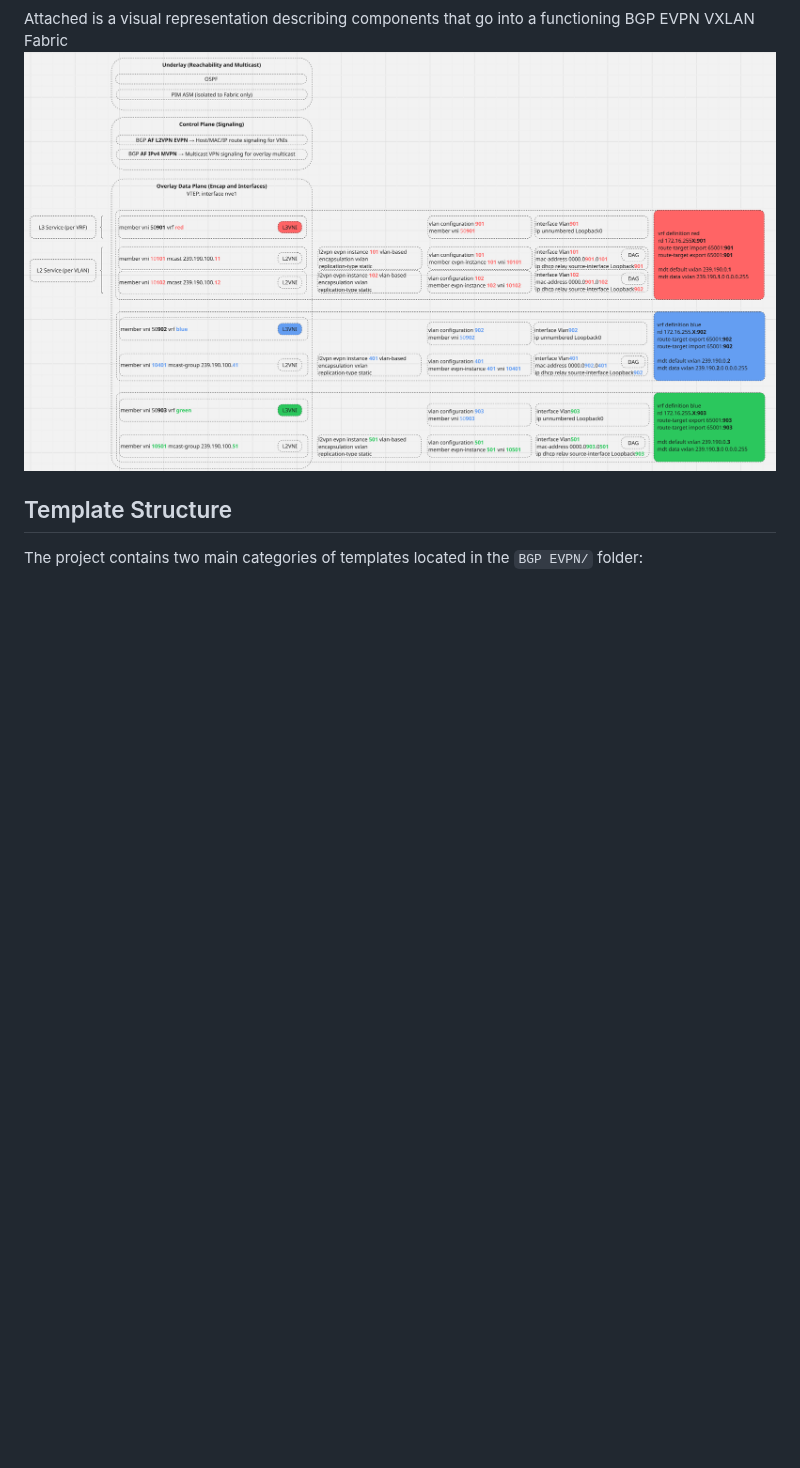
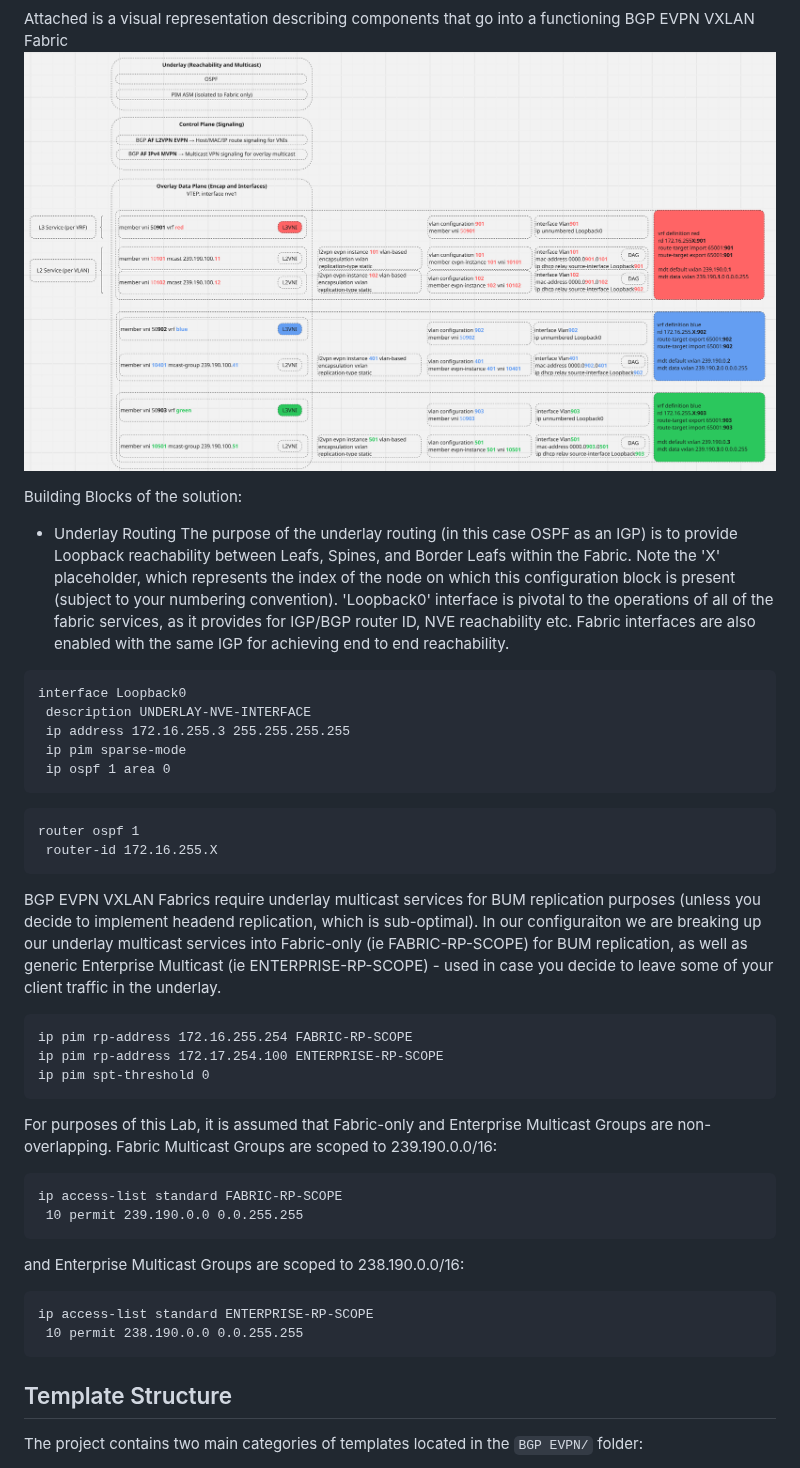
Before and after one commit to imanassypov/CatalystCenter-BGP-EVPN-VXLAN, a Markdown page: README.md, the part around the change. GitHub-like rendering; blank space fills up the shorter version.

````diff
--- a/README.md
+++ b/README.md
@@ -74,6 +74,39 @@ We are effectively extending segmentation domains from each individual Campus VX
 Attached is a visual representation describing components that go into a functioning BGP EVPN VXLAN Fabric
 ![Cisco EVPN CLI Hieararchy](images/cisco_evpn_CLI_hierarchy.png)
 
+Building Blocks of the solution:
+- Underlay Routing
+The purpose of the underlay routing (in this case OSPF as an IGP) is to provide Loopback reachability between Leafs, Spines, and Border Leafs within the Fabric. Note the 'X' placeholder, which represents the index of the node on which this configuration block is present (subject to your numbering convention). 'Loopback0' interface is pivotal to the operations of all of the fabric services, as it provides for IGP/BGP router ID, NVE reachability etc.
+Fabric interfaces are also enabled with the same IGP for achieving end to end reachability.
+```
+interface Loopback0
+ description UNDERLAY-NVE-INTERFACE
+ ip address 172.16.255.3 255.255.255.255
+ ip pim sparse-mode
+ ip ospf 1 area 0
+```
+```
+router ospf 1
+ router-id 172.16.255.X
+```
+
+BGP EVPN VXLAN Fabrics require underlay multicast services for BUM replication purposes (unless you decide to implement headend replication, which is sub-optimal).
+In our configuraiton we are breaking up our underlay multicast services into Fabric-only (ie FABRIC-RP-SCOPE) for BUM replication, as well as generic Enterprise Multicast (ie ENTERPRISE-RP-SCOPE) - used in case you decide to leave some of your client traffic in the underlay.
+```
+ip pim rp-address 172.16.255.254 FABRIC-RP-SCOPE
+ip pim rp-address 172.17.254.100 ENTERPRISE-RP-SCOPE
+ip pim spt-threshold 0
+```
+For purposes of this Lab, it is assumed that Fabric-only and Enterprise Multicast Groups are non-overlapping. Fabric Multicast Groups are scoped to 239.190.0.0/16:
+```
+ip access-list standard FABRIC-RP-SCOPE
+ 10 permit 239.190.0.0 0.0.255.255
+```
+and Enterprise Multicast Groups are scoped to 238.190.0.0/16:
+```
+ip access-list standard ENTERPRISE-RP-SCOPE
+ 10 permit 238.190.0.0 0.0.255.255
+```
 ## Template Structure
 The project contains two main categories of templates located in the `BGP EVPN/` folder:
 1. 'Provisioning' Templates, which are named with a preceeding index indicating the order in which the template should be applied to the device. These templates contain the logic to differentiate between the fabric node roles, and source 'intent' (ie input variables) from the corresponding 'Input' variables located in the same folder
````
